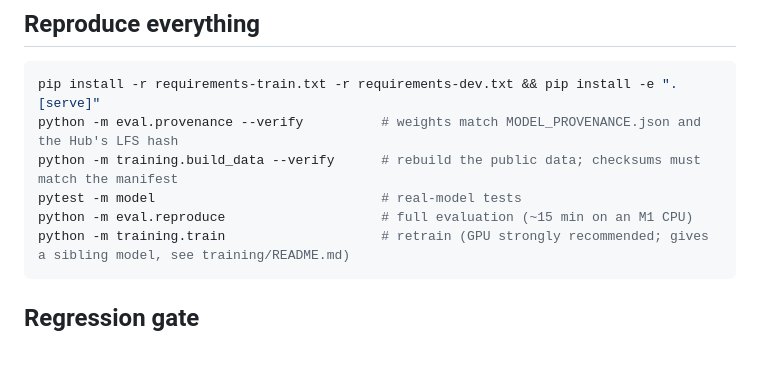
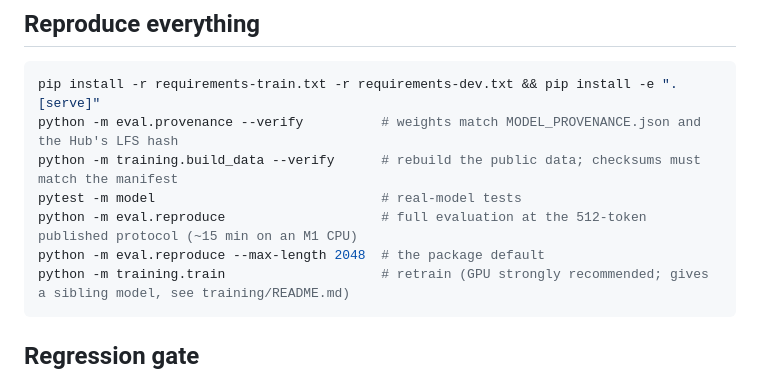
Before and after one commit to Pranshurs/groundcheck, a Markdown page: README.md, the part around the change. Rendered like a GitHub page; blank space fills up the shorter version.

````diff
--- a/README.md
+++ b/README.md
@@ -131,7 +131,8 @@ pip install -r requirements-train.txt -r requirements-dev.txt && pip install -e
 python -m eval.provenance --verify          # weights match MODEL_PROVENANCE.json and the Hub's LFS hash
 python -m training.build_data --verify      # rebuild the public data; checksums must match the manifest
 pytest -m model                             # real-model tests
-python -m eval.reproduce                    # full evaluation (~15 min on an M1 CPU)
+python -m eval.reproduce                    # full evaluation at the 512-token published protocol (~15 min on an M1 CPU)
+python -m eval.reproduce --max-length 2048  # the package default
 python -m training.train                    # retrain (GPU strongly recommended; gives a sibling model, see training/README.md)
 ```
 
````
Also changed, not shown: docs/how-it-was-built.md (+3 -2 lines).
